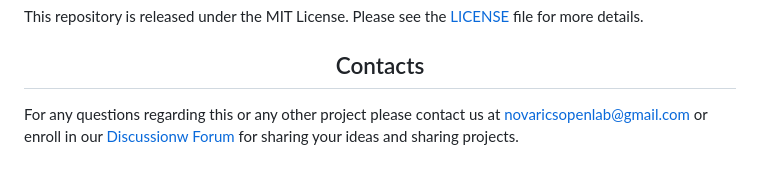
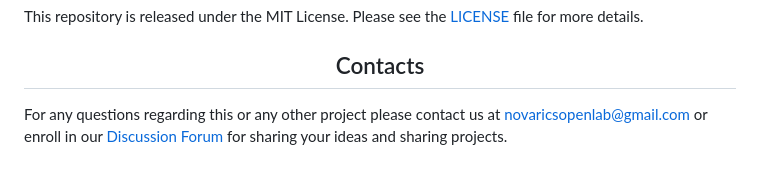
Before and after one commit to NOVA-RICS-Open-Lab/open-modular-controller, a Markdown page: README.md, the part around the change. GitHub-like rendering.

```diff
--- a/README.md
+++ b/README.md
@@ -106,4 +106,4 @@ If you use or intend to build on top of  the work in this repo, please consider
 This repository is released under the MIT License. Please see the [LICENSE](LICENSE) file for more details.
 
 ## <div align="center">Contacts</div>
-For any questions regarding this or any other project please contact us at novaricsopenlab@gmail.com or enroll in our [Discussionw Forum](https://github.com/NOVA-RICS-Open-Lab/open-modular-controller/discussions) for sharing your ideas and sharing projects.
+For any questions regarding this or any other project please contact us at novaricsopenlab@gmail.com or enroll in our [Discussion Forum](https://github.com/NOVA-RICS-Open-Lab/open-modular-controller/discussions) for sharing your ideas and sharing projects.
```
